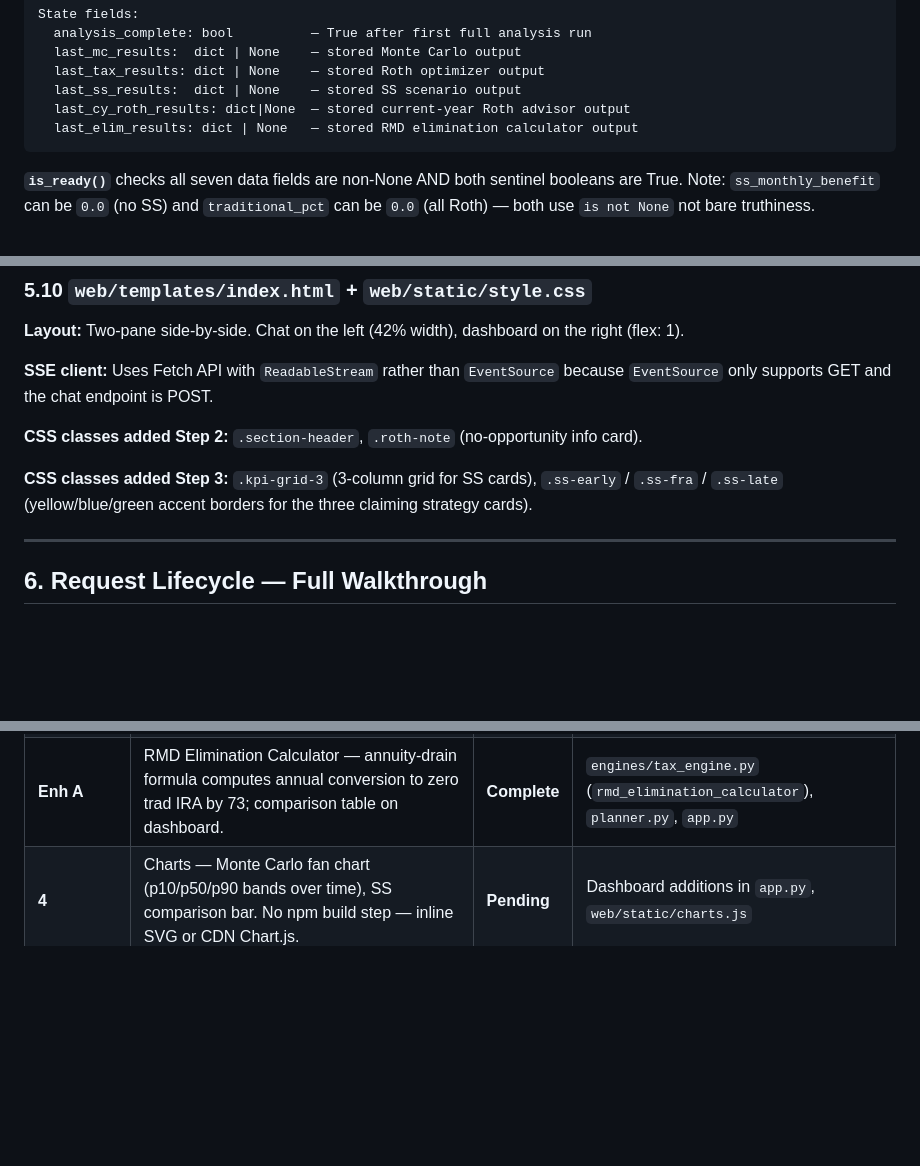
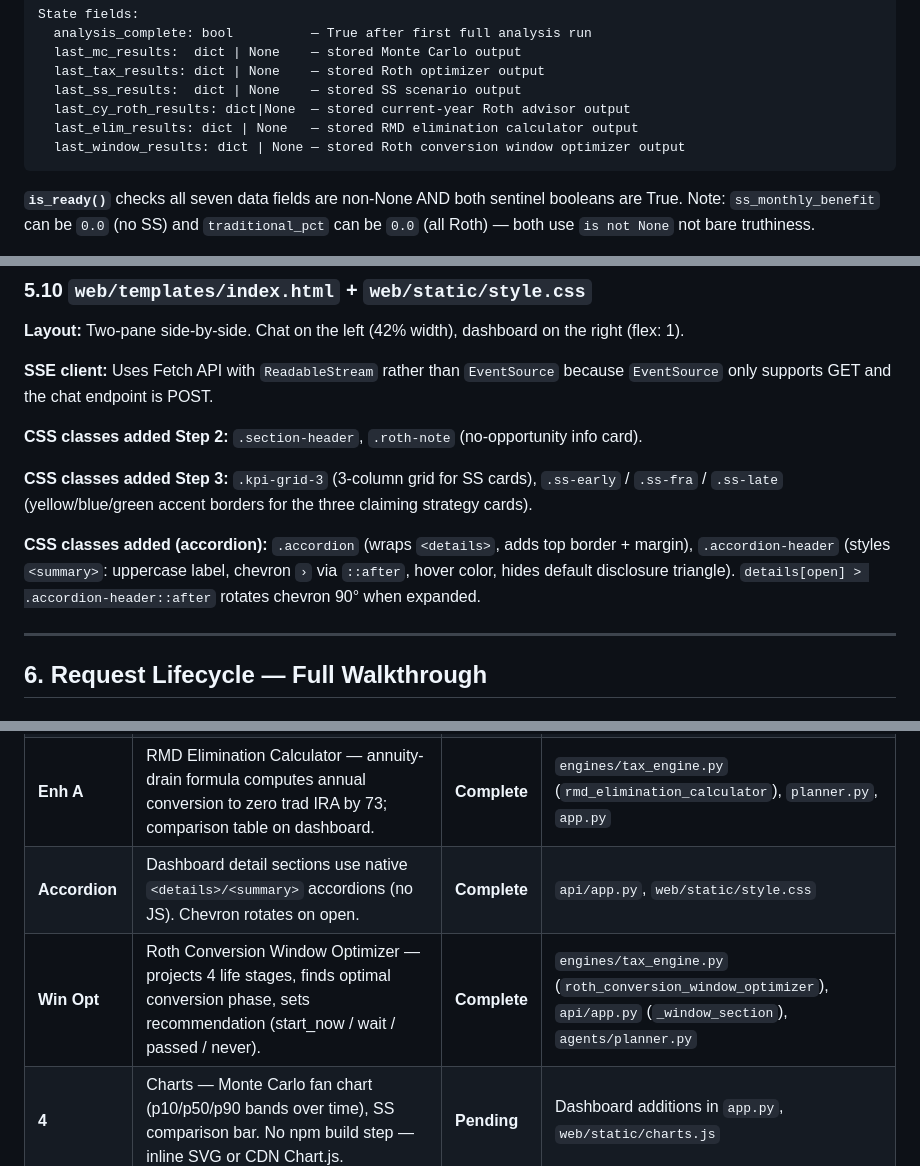
Before and after one commit to sramaswami11/NextChapter, a Markdown page: ARCHITECTURE.md, 3 parts joined by grey strips. Rendered like a GitHub page; blank space fills up the shorter version.

````diff
--- a/ARCHITECTURE.md
+++ b/ARCHITECTURE.md
@@ -322,6 +359,7 @@ State fields:
   last_ss_results:  dict | None    — stored SS scenario output
   last_cy_roth_results: dict|None  — stored current-year Roth advisor output
   last_elim_results: dict | None   — stored RMD elimination calculator output
+  last_window_results: dict | None — stored Roth conversion window optimizer output
 ```
 
 **`is_ready()`** checks all seven data fields are non-None AND both sentinel booleans are True. Note: `ss_monthly_benefit` can be `0.0` (no SS) and `traditional_pct` can be `0.0` (all Roth) — both use `is not None` not bare truthiness.
@@ -470,6 +512,8 @@ event: dashboard  → replace the entire dashboard pane with new HTML
 **CSS classes added Step 2:** `.section-header`, `.roth-note` (no-opportunity info card).
 
 **CSS classes added Step 3:** `.kpi-grid-3` (3-column grid for SS cards), `.ss-early` / `.ss-fra` / `.ss-late` (yellow/blue/green accent borders for the three claiming strategy cards).
+
+**CSS classes added (accordion):** `.accordion` (wraps `<details>`, adds top border + margin), `.accordion-header` (styles `<summary>`: uppercase label, chevron `›` via `::after`, hover color, hides default disclosure triangle). `details[open] > .accordion-header::after` rotates chevron 90° when expanded.
 
 ---
 
@@ -739,6 +786,8 @@ Follow-up: "Should I start converting now?" → direct LLM answer, no re-analysi
 | **Groq** | Groq cloud LLM — fallback chain now Ollama → Groq → Anthropic → static. Enables Render deployment. | **Complete** | `llm/client.py`, `render.yaml`, `requirements.txt` |
 | **SS Longevity** | Longevity-aware SS recommendation — Q9 asks life expectancy; `recommended_strategy()` picks optimal claiming age; recommended card highlighted green. | **Complete** | `engines/ss_engine.py` (`recommended_strategy`), `planner.py`, `app.py` |
 | **Enh A** | RMD Elimination Calculator — annuity-drain formula computes annual conversion to zero trad IRA by 73; comparison table on dashboard. | **Complete** | `engines/tax_engine.py` (`rmd_elimination_calculator`), `planner.py`, `app.py` |
+| **Accordion** | Dashboard detail sections use native `<details>/<summary>` accordions (no JS). Chevron rotates on open. | **Complete** | `api/app.py`, `web/static/style.css` |
+| **Win Opt** | Roth Conversion Window Optimizer — projects 4 life stages, finds optimal conversion phase, sets recommendation (start_now / wait / passed / never). | **Complete** | `engines/tax_engine.py` (`roth_conversion_window_optimizer`), `api/app.py` (`_window_section`), `agents/planner.py` |
 | **4** | Charts — Monte Carlo fan chart (p10/p50/p90 bands over time), SS comparison bar. No npm build step — inline SVG or CDN Chart.js. | **Pending** | Dashboard additions in `app.py`, `web/static/charts.js` |
 | **Enh C** | Paycheck Upload — PDF → auto-calculate current taxable income (pre-fills Q8). `pdfplumber` already in requirements. | Pending | `agents/document_agent.py`, `api/upload.py` |
 | **5** | Full Digital Twin + what-if scenarios. Side-by-side comparison (e.g., retire at 63 vs 65). Spouse support, spending categories, user-adjustable assumptions. Session persistence. | Pending | `core/digital_twin.py` expansion, `api/scenarios.py` |
````
Also changed, not shown: other parts of ARCHITECTURE.md (+60 -16 lines).
